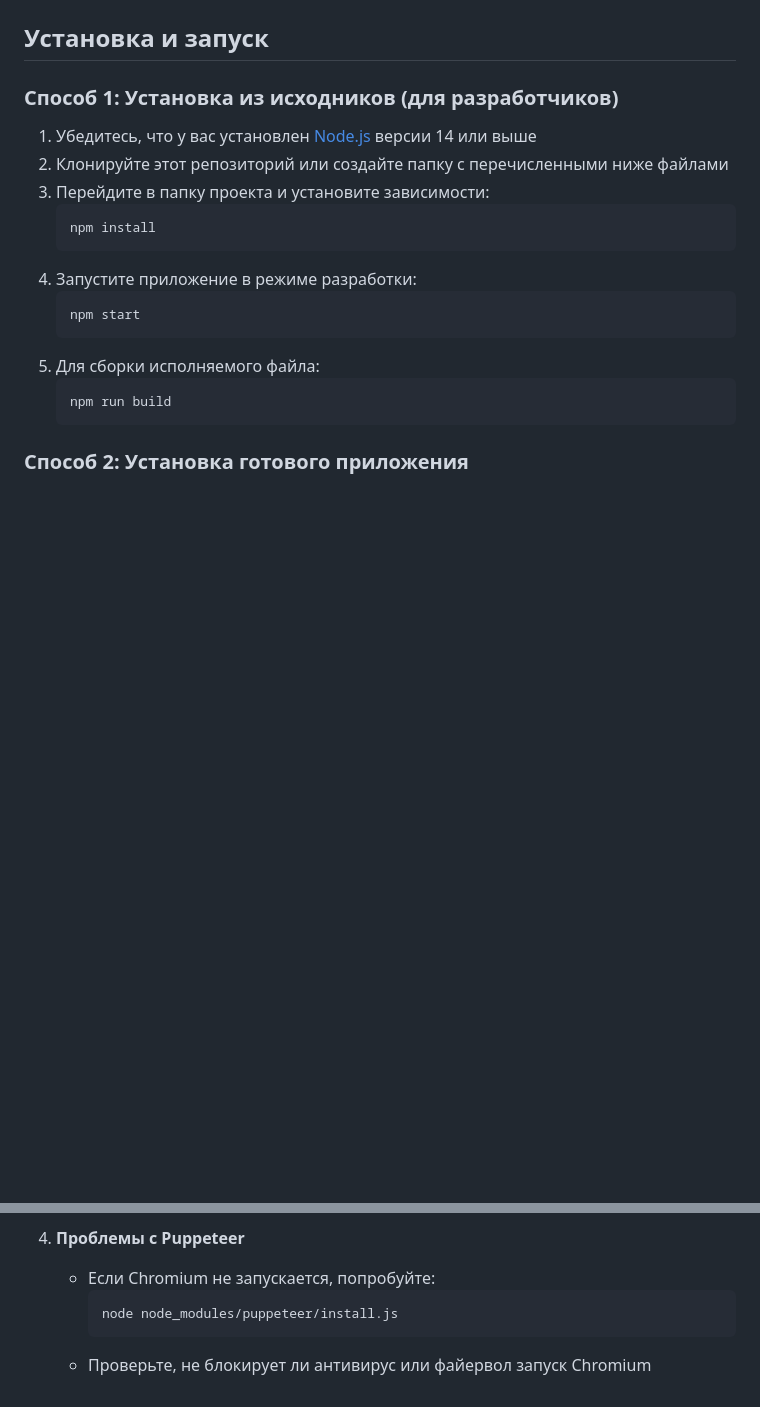
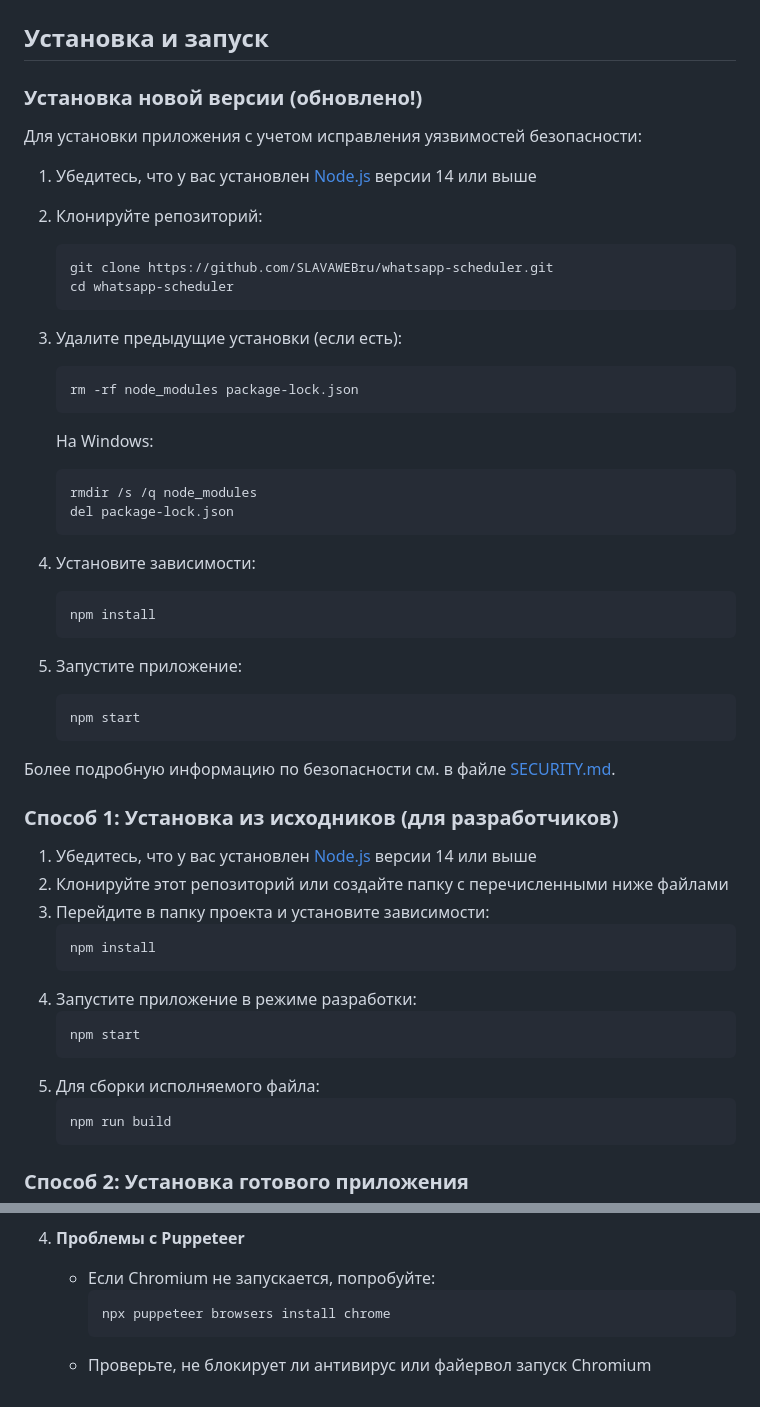
Before and after one commit to SLAVAWEBru/whatsapp-scheduler, a Markdown page: README.md, 2 parts joined by grey strips. Rendered like a GitHub page; blank space fills up the shorter version.

Commit message:
Обновляет README.md с информацией по устранению уязвимостей безопасности

````diff
--- a/README.md
+++ b/README.md
@@ -19,6 +19,37 @@
 - Подключение к интернету
 
 ## Установка и запуск
+
+### Установка новой версии (обновлено!)
+
+Для установки приложения с учетом исправления уязвимостей безопасности:
+
+1. Убедитесь, что у вас установлен [Node.js](https://nodejs.org/) версии 14 или выше
+2. Клонируйте репозиторий:
+   ```
+   git clone https://github.com/SLAVAWEBru/whatsapp-scheduler.git
+   cd whatsapp-scheduler
+   ```
+3. Удалите предыдущие установки (если есть):
+   ```
+   rm -rf node_modules package-lock.json
+   ```
+
+   На Windows:
+   ```
+   rmdir /s /q node_modules
+   del package-lock.json
+   ```
+4. Установите зависимости:
+   ```
+   npm install
+   ```
+5. Запустите приложение:
+   ```
+   npm start
+   ```
+
+Более подробную информацию по безопасности см. в файле [SECURITY.md](./SECURITY.md).
 
 ### Способ 1: Установка из исходников (для разработчиков)
 
@@ -108,6 +157,6 @@
 4. **Проблемы с Puppeteer**
    - Если Chromium не запускается, попробуйте:
      ```
-     node node_modules/puppeteer/install.js
+     npx puppeteer browsers install chrome
      ```
    - Проверьте, не блокирует ли антивирус или файервол запуск Chromium
````
Also changed, not shown: other parts of README.md (+18 -0 lines).
